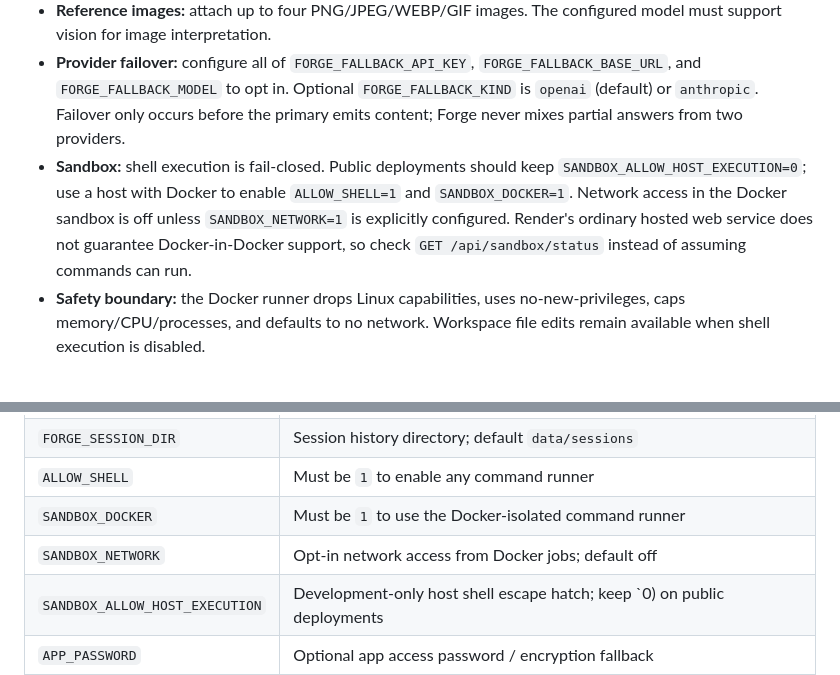
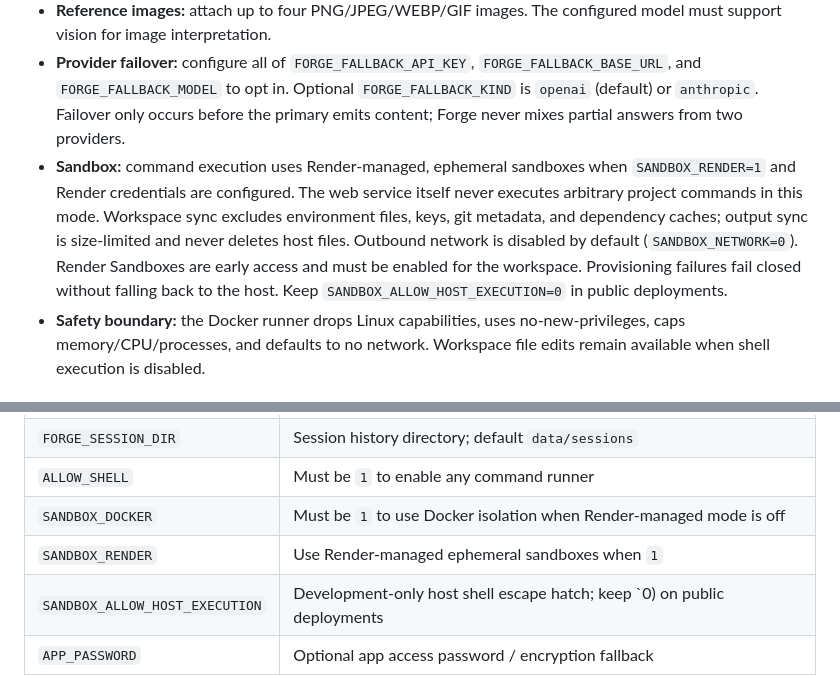
Before and after one commit to lawrenceibeh60-glitch/forg-agent, a Markdown page: README.md, 2 parts joined by grey strips. Rendered like a GitHub page.

Commit message:
Document Render API and managed sandbox setup

```diff
--- a/README.md
+++ b/README.md
@@ -10,7 +10,7 @@ Forge is a streaming, tool-using AI workspace with configurable OpenAI-compatibl
 - **Conversation history:** `FORGE_SESSION_DIR` selects the directory for session JSON. Writes are atomic and session IDs are validated.
 - **Reference images:** attach up to four PNG/JPEG/WEBP/GIF images. The configured model must support vision for image interpretation.
 - **Provider failover:** configure all of `FORGE_FALLBACK_API_KEY`, `FORGE_FALLBACK_BASE_URL`, and `FORGE_FALLBACK_MODEL` to opt in. Optional `FORGE_FALLBACK_KIND` is `openai` (default) or `anthropic`. Failover only occurs before the primary emits content; Forge never mixes partial answers from two providers.
-- **Sandbox:** shell execution is fail-closed. Public deployments should keep `SANDBOX_ALLOW_HOST_EXECUTION=0`; use a host with Docker to enable `ALLOW_SHELL=1` and `SANDBOX_DOCKER=1`. Network access in the Docker sandbox is off unless `SANDBOX_NETWORK=1` is explicitly configured. Render's ordinary hosted web service does not guarantee Docker-in-Docker support, so check `GET /api/sandbox/status` instead of assuming commands can run.
+- **Sandbox:** command execution uses Render-managed, ephemeral sandboxes when `SANDBOX_RENDER=1` and Render credentials are configured. The web service itself never executes arbitrary project commands in this mode. Workspace sync excludes environment files, keys, git metadata, and dependency caches; output sync is size-limited and never deletes host files. Outbound network is disabled by default (`SANDBOX_NETWORK=0`). Render Sandboxes are early access and must be enabled for the workspace. Provisioning failures fail closed without falling back to the host. Keep `SANDBOX_ALLOW_HOST_EXECUTION=0` in public deployments.
 - **Safety boundary:** the Docker runner drops Linux capabilities, uses no-new-privileges, caps memory/CPU/processes, and defaults to no network. Workspace file edits remain available when shell execution is disabled.
 
 ## Environment variables
@@ -28,8 +28,8 @@ Forge is a streaming, tool-using AI workspace with configurable OpenAI-compatibl
 | `TASK_DB_PATH` | SQLite checkpoint database path; default `data/tasks.sqlite3` |
 | `FORGE_SESSION_DIR` | Session history directory; default `data/sessions` |
 | `ALLOW_SHELL` | Must be `1` to enable any command runner |
-| `SANDBOX_DOCKER` | Must be `1` to use the Docker-isolated command runner |
-| `SANDBOX_NETWORK` | Opt-in network access from Docker jobs; default off |
+| `SANDBOX_DOCKER` | Must be `1` to use Docker isolation when Render-managed mode is off |
+| `SANDBOX_RENDER` | Use Render-managed ephemeral sandboxes when `1` |\n| `RENDER_WORKSPACE_ID` | Render workspace ID required by the managed sandbox SDK |\n| `SANDBOX_NETWORK` | Opt-in outbound network access from sandbox jobs; default off |\n| `SANDBOX_NETWORK_POLICY` | Render sandbox outbound policy; default `deny` |\n| `SANDBOX_COMMAND_TIMEOUT` | Maximum per-command runtime in seconds; default 120 |
 | `SANDBOX_ALLOW_HOST_EXECUTION` | Development-only host shell escape hatch; keep `0) on public deployments |
 | `APP_PASSWORD` | Optional app access password / encryption fallback |
 | `OAUTH_ENCRYPTION_SECRET` | Stable encryption secret for connected OAuth tokens |
```
